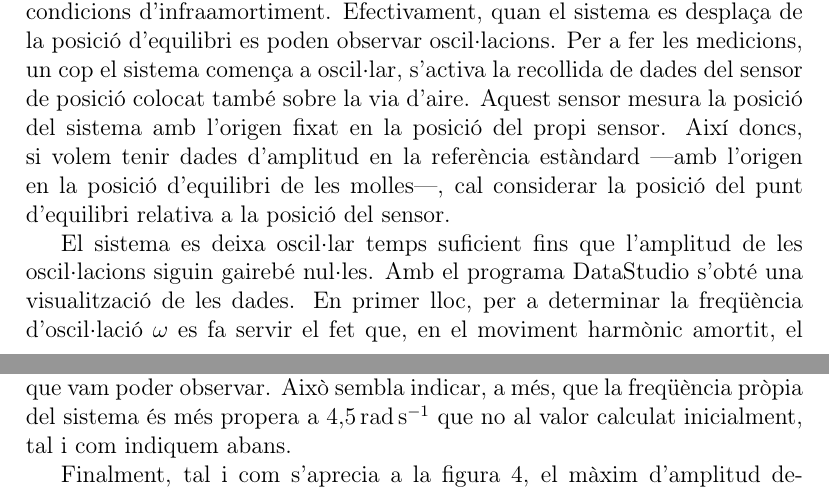
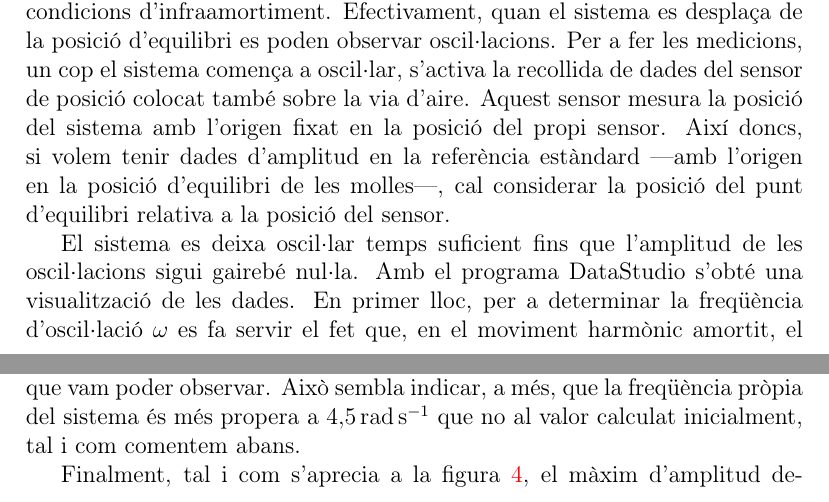
Before and after one commit to arnaumas/2017-segon, a LaTeX paper (lab-mecanica/informe-oscillacions.tex): two parts of pages 3 and 7 of 9, joined at a grey line, cut so that both start at the same text. The pictures show the PDF file lab-mecanica/informe-oscillacions.pdf that the author committed with the source.

Commit message:
Informe revisat

```diff
--- a/lab-mecanica/informe-oscillacions.tex
+++ b/lab-mecanica/informe-oscillacions.tex
@@ -69,11 +71,11 @@ El primer terme s'anomena el terme transitori. Veiem que decau exponencialment a
 
 \section{Materials i Mètodes}\label{sec:metodes}
 \subsection{Oscil·lador amortit}
-El muntatge experimental consisteix en una lliscadora de massa \data{348,6}{0,1}{g} lligat a dues molles de constants \( k_1 = \data{3,8}{0,1}{N.m^{-1}} \) i \( k_2 = \data{3,7}{0,1}{N.m^{-1}} \). Com que les molles actuen en paral·lel, és equivalent considerar un sistema format per una única molla de constant \( k = k_1 + k_2 = \data{7,6}{0,2}{N.m^-1} \).
+El muntatge experimental consisteix en una lliscadora de massa \data{348,6}{0,1}{g} lligat a dues molles de constants \( k_1 = \data{3,8}{0,1}{N.m^{-1}} \) i \( k_2 = \data{3,7}{0,1}{N.m^{-1}} \). Com que les molles actuen en paral·lel, és equivalent considerar un sistema format per una única molla de constant \( k = k_1 + k_2 = \data{7,6}{0,2}{N.m^{-1}} \).
 
 El sistema està muntat al damunt d'una via d'aire comprimit, de manera que els efectes del fregament amb la via quedin minimitzats. D'aquesta manera, el sistema està basicament sotmès al fregament de l'aire, garantint condicions d'infraamortiment. Efectivament, quan el sistema es desplaça de la posició d'equilibri es poden observar oscil·lacions. Per a fer les medicions, un cop el sistema comença a oscil·lar, s'activa la recollida de dades del sensor de posició colocat també sobre la via d'aire. Aquest sensor mesura la posició del sistema amb l'origen fixat en la posició del propi sensor. Així doncs, si volem tenir dades d'amplitud en la referència estàndard ---amb l'origen en la posició d'equilibri de les molles---, cal considerar la posició del punt d'equilibri relativa a la posició del sensor.
 
-El sistema es deixa oscil·lar temps suficient fins que l'amplitud de les oscil·lacions siguin gairebé nul·les. Amb el programa DataStudio s'obté una visualització de les dades. En primer lloc, per a determinar la freqüència d'oscil·lació \( \omega \) es fa servir el fet que, en el moviment harmònic amortit, el període d'oscil·lació és constant. El període és una quantitat mesurable, i fent servir la relació \( \omega = 2\pi/T \), es pot obtenir el valor de \( \omega \). Per a minimitzar la incertesa en el període, es mesura primer el temps, \( T_N \), que triga el sistema en fer \( N \) oscil·lacions i després es calcula el període com \( T = T_N / N \). Així, si la incertesa en la mesura de \( T_N \) és \( u(T_N) \), la incertesa del període és \( u(T) = u(T_N)/N \).
+El sistema es deixa oscil·lar temps suficient fins que l'amplitud de les oscil·lacions sigui gairebé nul·la. Amb el programa DataStudio s'obté una visualització de les dades. En primer lloc, per a determinar la freqüència d'oscil·lació \( \omega \) es fa servir el fet que, en el moviment harmònic amortit, el període d'oscil·lació és constant. El període és una quantitat mesurable, i fent servir la relació \( \omega = 2\pi/T \), es pot obtenir el valor de \( \omega \). Per a minimitzar la incertesa en el període, es mesura primer el temps, \( T_N \), que triga el sistema en fer \( N \) oscil·lacions i després es calcula el període com \( T = T_N / N \). Així, si la incertesa en la mesura de \( T_N \) és \( u(T_N) \), la incertesa del període és \( u(T) = u(T_N)/N \).
 
 Pel que fa a l'anàlisi de l'amplitud, es recull el valor de l'amplitud corresponent a cada cicle mitjançant la visualització de DataStudio per realitzar l'ajust lineal. Tot i que la precisió del sensor de posició és de \SI{1}{mm}, cal remarcar que la incertesa que considerem per a les mesures d'amplitud no pot ser tant baixa. Això és perquè la mesura d'amplitud s'hauria de fer en el moment exacte en que el sistema té velocitat nul·la. Com que el sensor pren mesures a intervals de temps comparables amb el període d'oscil·lació, la mesura de posició de valor més gran de cada cicle es fa lleugerament abans o després de l'instant de màxim desplaçament.
 
@@ -81,7 +83,7 @@ Amb les dades d'amplitud i els temps corresponents recollits, es procedeix a fer
 \begin{equation}
   A(t) = Ae^{-\beta t},
 \end{equation}
-per \ref{eq:solucions mha}. Si podem fer un ajust lineal significatiu entre \( \log{A} \) i \( t \) tenim que hi ha una relació de la forma
+per l'equació \ref{eq:solucions mha}. Si podem fer un ajust lineal significatiu entre \( \log{A} \) i \( t \) tenim que hi ha una relació de la forma
 \begin{equation}
   \log{A(t)} = \lambda t + \alpha
 \end{equation}
@@ -151,9 +153,9 @@ Pel que fa al desfasament es pot apreciar clarament com aquest és pràcticament
 A la figura \ref{fig:amplitud en funcio de frequencia} es pot apreciar com la variació de l'amplitud en funció de la freqüència forçada segueix el perfil característic d'un oscil·lador harmònic forçat, amb un pic al voltant de la freqüència pròpia.
 
 \section{Conclusions}\label{sec:conclusions}
-Pel que fa a l'estudi de l'oscil·lador amortit, podem concloure, en base a la regressió lineal realitzada, que l'amplitud efectivament decau exponencialment amb el temps. En canvi, pel que fa a les freqüències, els dos valors obtinguts per \( \omega \) --- \data{4,46}{0,03}{rad.s^{-1}} experimentalment i \data{4,66}{0,05}{rad.s^{-1}} a partir de l'expressió \ref{eq:nova frequencia}--- són clarament no compatibles. La diferència entre el valor experimental i el valor teòric és de \( 4,5 \% \). Ara bé, si considerem el coeficient de fregament necessari perque la freqüència pròpia del sistema decaigués fins a la freqüència mesurada trobem que hauria de ser \data{1,4}{0,2}{s^{-1}}, molt allunyat del valor obtingut. Cal mencionar que el valor de \( \omega_0 \) es va determinar a partir d'una massa i constants elàstiques donades a priori i no mesurades. Així doncs és possible que la discrepància entre la freqüència teòrica i mesurada sigui deguda a un càlcul del valor teòric erroni a partir d'un valor de \( \omega_0 \) incorrecte.
+Pel que fa a l'estudi de l'oscil·lador amortit, podem concloure, en base a la regressió lineal realitzada, que l'amplitud efectivament decau exponencialment amb el temps. En canvi, pel que fa a les freqüències, els dos valors obtinguts per \( \omega \) --- \data{4,46}{0,03}{rad.s^{-1}} experimentalment i \data{4,66}{0,05}{rad.s^{-1}} a partir de l'expressió \ref{eq:nova frequencia}--- són clarament no compatibles. La diferència entre el valor experimental i el valor teòric és de \SI{4,5}{\%}. Ara bé, si considerem el coeficient de fregament necessari perque la freqüència pròpia del sistema decaigués fins a la freqüència mesurada trobem que hauria de ser \data{1,4}{0,2}{s^{-1}}, molt allunyat del valor obtingut. Cal mencionar que el valor de \( \omega_0 \) es va determinar a partir d'una massa i constants elàstiques donades a priori i no mesurades. Així doncs és possible que la discrepància entre la freqüència teòrica i mesurada sigui deguda a un càlcul del valor teòric erroni a partir d'un valor de \( \omega_0 \) incorrecte.
 
-Els resultats obtinguts en l'anàlisi de l'oscil·lador forçat són compatibles amb les prediccions de la teoria. Efectivament, veiem en la figura \ref{fig:desfasament} que per a valors de la freqüència per sota de \SI{4}{rad.s^{-1}}, el motor i el sistema oscil·len pràcticament en fase. I per a valors superiors a \SI{5}{rad.s^{-1}}, la diferència de fase és propera a 1. El canvi en el desfasament es produeix en l'interval \SIrange{4}{5}{rad.s^{-1}}, que és on es troba la freqüència fonamental del sistema. Per a un valor de freqüència de \data{4,7}{0,4}{rad.s^{-1}} el desfasament és lleugerament superior a \( \SI{\pi/2}{rad} \). Aquest desfasament és el desfasament més proper a \( \pi/2 \) que vam poder observar. Això sembla indicar, a més, que la freqüència pròpia del sistema és més propera a \SI{4,5}{rad.s^{-1}} que no al valor calculat inicialment, tal i com indiquem abans.
+Els resultats obtinguts en l'anàlisi de l'oscil·lador forçat són compatibles amb les prediccions de la teoria. Efectivament, veiem en la figura \ref{fig:desfasament} que per a valors de la freqüència per sota de \SI{4}{rad.s^{-1}}, el motor i el sistema oscil·len pràcticament en fase. I per a valors superiors a \SI{5}{rad.s^{-1}}, la diferència de fase és propera a 1. El canvi en el desfasament es produeix en l'interval \SIrange{4}{5}{rad.s^{-1}}, que és on es troba la freqüència fonamental del sistema. Per a un valor de freqüència de \data{4,7}{0,4}{rad.s^{-1}} el desfasament és lleugerament superior a \( \SI{\pi/2}{rad} \). Aquest desfasament és el desfasament més proper a \( \pi/2 \) que vam poder observar. Això sembla indicar, a més, que la freqüència pròpia del sistema és més propera a \SI{4,5}{rad.s^{-1}} que no al valor calculat inicialment, tal i com comentem abans.
 
 Finalment, tal i com s'aprecia a la figura \ref{fig:amplitud en funcio de frequencia}, el màxim d'amplitud degut a ressonància es produeix també en el rang \SIrange{4}{5}{rad.s^{-1}}, corroborant els resultats obtinguts en l'anàlisi del desfasament. Concloem, doncs, que l'oscil·lador forçat efectivament experimenta ressonància quan és excitat a la seva freqüència pròpia, i que això dóna lloc a una amplitud màxima i a una diferència de fase de \( \SI{\pi/2}{rad} \), tal i com prediu la teoria.
 
```
Also changed, not shown: lab-mecanica/informe-oscillacions.pdf, lab-mecanica/informe-oscillacions.tex (4 more changed lines).
